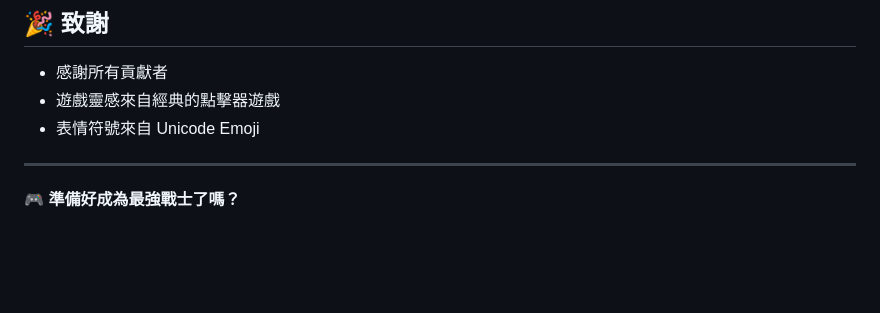
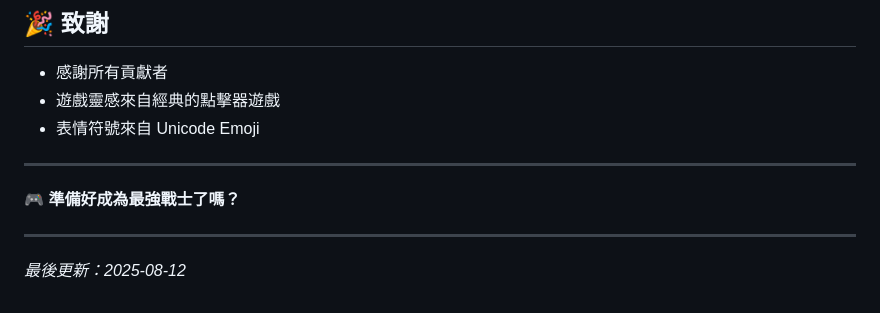
Before and after one commit to lin3598197/warrior-training-ground-byAI, a Markdown page: README.md, the part around the change. Drawn GitHub-style; blank space fills up the shorter version.

Commit message:
觸發重新部署：更新 README 時間戳

```diff
--- a/README.md
+++ b/README.md
@@ -136,3 +136,6 @@ warrior-training-ground/
 ---
 
 **🎮 準備好成為最強戰士了嗎？**
+
+---
+*最後更新：2025-08-12*
```
